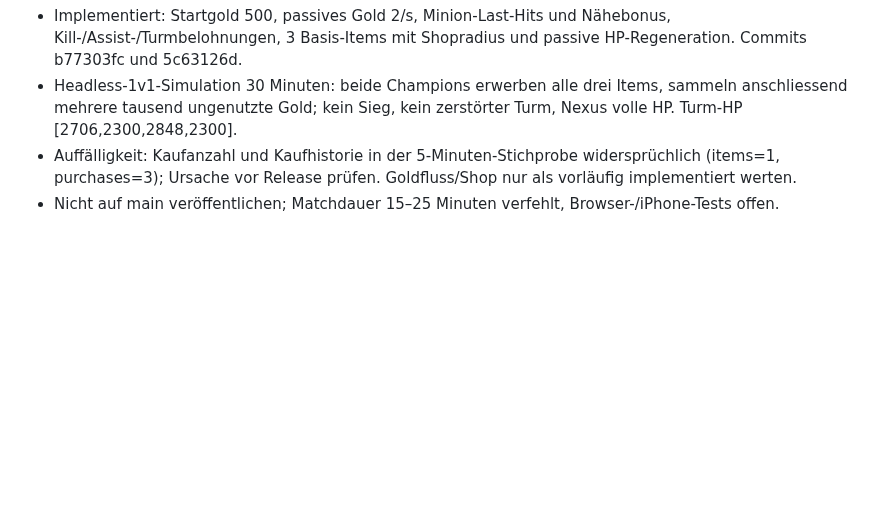
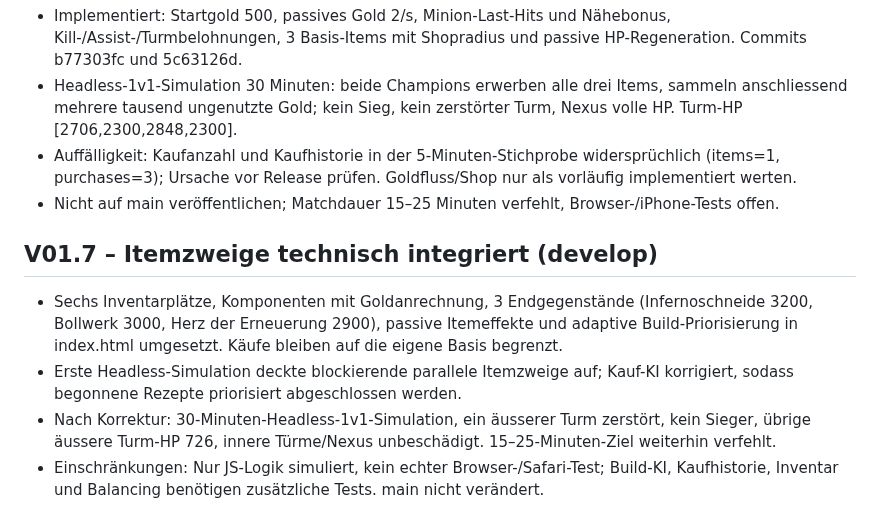
Before and after one commit to Cuddlerandom/Champion-Arena, a Markdown page: PROJECT_STATUS.md, the part around the change. GitHub-like rendering; blank space fills up the shorter version.

Commit message:
docs: record item tree implementation and 30-minute simulation

```diff
--- a/PROJECT_STATUS.md
+++ b/PROJECT_STATUS.md
@@ -61,3 +61,9 @@
 - Headless-1v1-Simulation 30 Minuten: beide Champions erwerben alle drei Items, sammeln anschliessend mehrere tausend ungenutzte Gold; kein Sieg, kein zerstörter Turm, Nexus volle HP. Turm-HP [2706,2300,2848,2300].
 - Auffälligkeit: Kaufanzahl und Kaufhistorie in der 5-Minuten-Stichprobe widersprüchlich (items=1, purchases=3); Ursache vor Release prüfen. Goldfluss/Shop nur als vorläufig implementiert werten.
 - Nicht auf main veröffentlichen; Matchdauer 15–25 Minuten verfehlt, Browser-/iPhone-Tests offen.
+
+## V01.7 – Itemzweige technisch integriert (develop)
+- Sechs Inventarplätze, Komponenten mit Goldanrechnung, 3 Endgegenstände (Infernoschneide 3200, Bollwerk 3000, Herz der Erneuerung 2900), passive Itemeffekte und adaptive Build-Priorisierung in index.html umgesetzt. Käufe bleiben auf die eigene Basis begrenzt.
+- Erste Headless-Simulation deckte blockierende parallele Itemzweige auf; Kauf-KI korrigiert, sodass begonnene Rezepte priorisiert abgeschlossen werden.
+- Nach Korrektur: 30-Minuten-Headless-1v1-Simulation, ein äusserer Turm zerstört, kein Sieger, übrige äussere Turm-HP 726, innere Türme/Nexus unbeschädigt. 15–25-Minuten-Ziel weiterhin verfehlt.
+- Einschränkungen: Nur JS-Logik simuliert, kein echter Browser-/Safari-Test; Build-KI, Kaufhistorie, Inventar und Balancing benötigen zusätzliche Tests. main nicht verändert.
```
